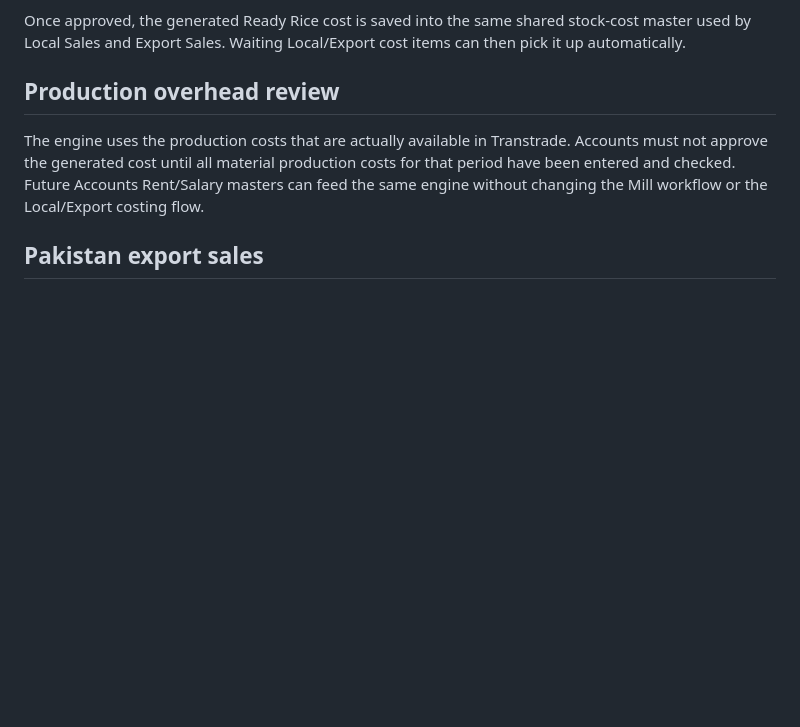
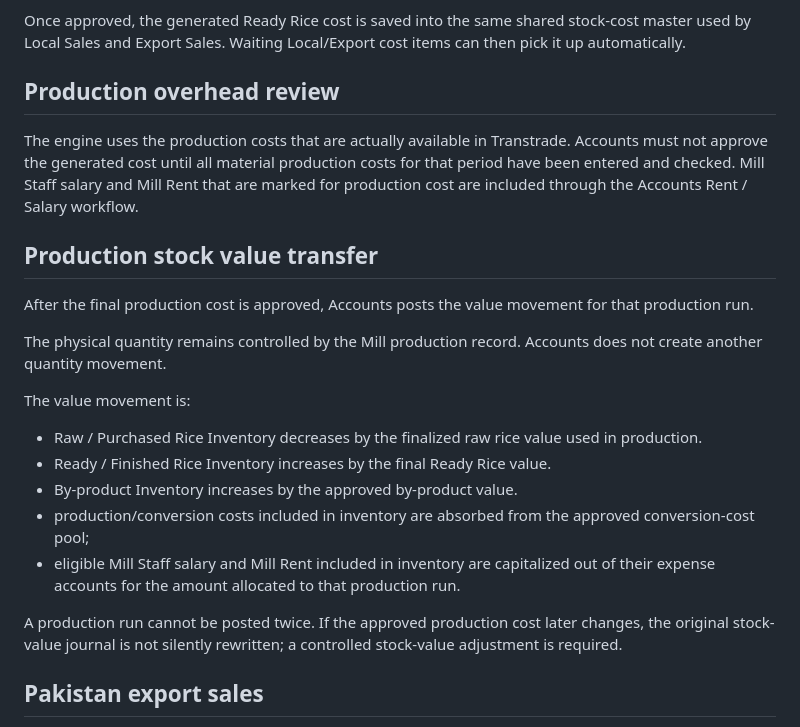
Before and after one commit to salpiracha-cmyk/transtarde, a Markdown page: accounts/STOCK_COSTING_V1_RULES.md, the part around the change. Drawn GitHub-style; blank space fills up the shorter version.

Commit message:
Add production inventory value transfer rules

```diff
--- a/accounts/STOCK_COSTING_V1_RULES.md
+++ b/accounts/STOCK_COSTING_V1_RULES.md
@@ -48,7 +48,21 @@ Accounts sees the purchase cost, production-cost share, by-product values and fi
 Once approved, the generated Ready Rice cost is saved into the same shared stock-cost master used by Local Sales and Export Sales. Waiting Local/Export cost items can then pick it up automatically.
 
 ## Production overhead review
-The engine uses the production costs that are actually available in Transtrade. Accounts must not approve the generated cost until all material production costs for that period have been entered and checked. Future Accounts Rent/Salary masters can feed the same engine without changing the Mill workflow or the Local/Export costing flow.
+The engine uses the production costs that are actually available in Transtrade. Accounts must not approve the generated cost until all material production costs for that period have been entered and checked. Mill Staff salary and Mill Rent that are marked for production cost are included through the Accounts Rent / Salary workflow.
+
+## Production stock value transfer
+After the final production cost is approved, Accounts posts the value movement for that production run.
+
+The physical quantity remains controlled by the Mill production record. Accounts does not create another quantity movement.
+
+The value movement is:
+- Raw / Purchased Rice Inventory decreases by the finalized raw rice value used in production.
+- Ready / Finished Rice Inventory increases by the final Ready Rice value.
+- By-product Inventory increases by the approved by-product value.
+- production/conversion costs included in inventory are absorbed from the approved conversion-cost pool;
+- eligible Mill Staff salary and Mill Rent included in inventory are capitalized out of their expense accounts for the amount allocated to that production run.
+
+A production run cannot be posted twice. If the approved production cost later changes, the original stock-value journal is not silently rewritten; a controlled stock-value adjustment is required.
 
 ## Pakistan export sales
 For recognized TTI / Pakistan-to-TG export sales, the completed shipment supplies the actual shipped quantity. Accounts applies the approved stock cost per kg and posts the matching stock value out of Raw/Purchased Stock, Finished/Ready Rice, or By-product Stock as applicable.
```
